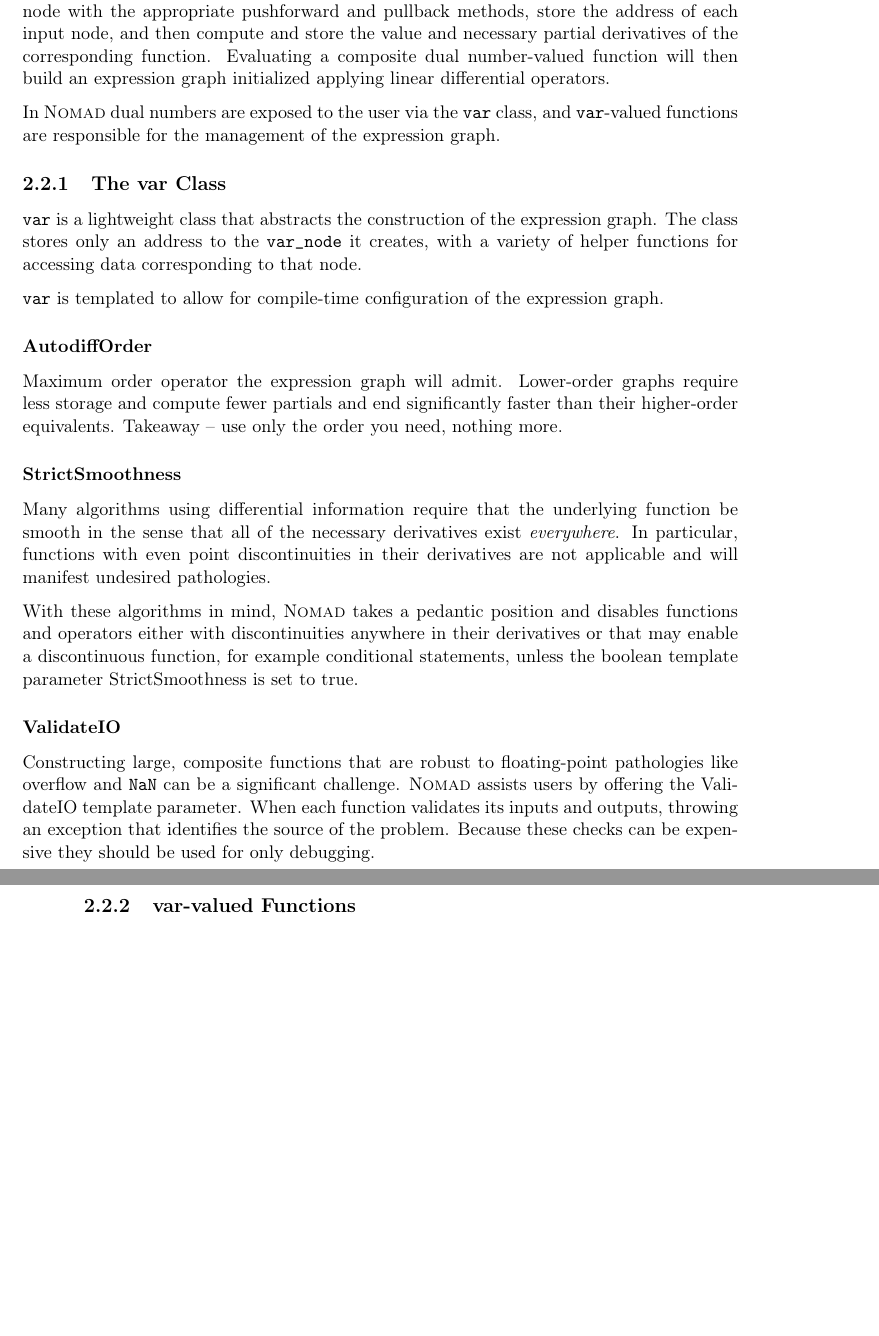
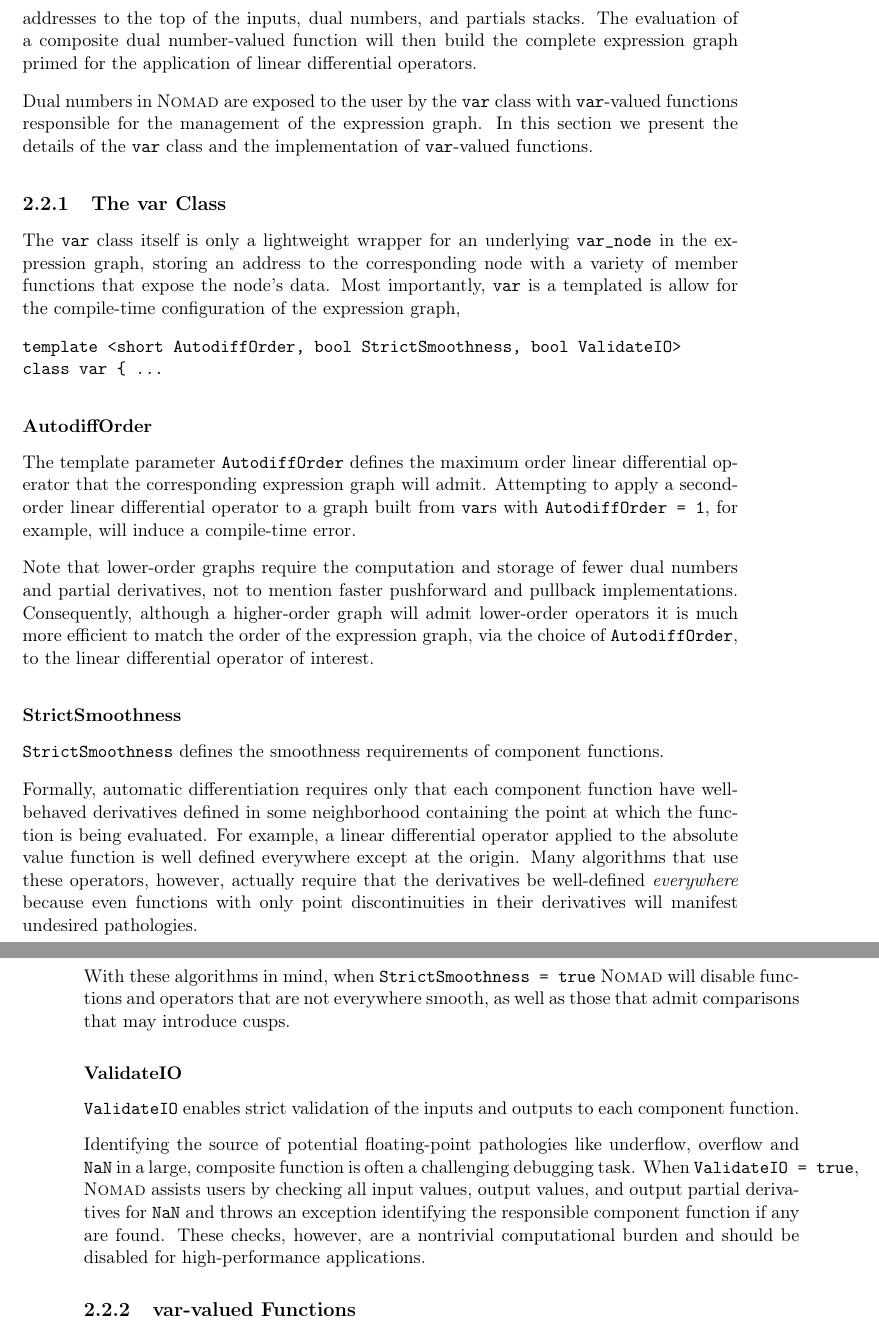
Before and after one commit to stan-dev/nomad, a LaTeX book (manual/nomad_manual.tex, which reads manual/2-implementation.tex): two parts of pages 29 and 30 of 65, joined at a grey line, cut at the place of the change, the shorter picture padded with empty space. Compiled offline with pdfLaTeX.

Commit message:
Writing all about var

```diff
--- a/manual/2-implementation.tex
+++ b/manual/2-implementation.tex
@@ -337,9 +342,3 @@ $M$th-order partial derivatives.
 
 \section{Extending Functions to Accept Dual Numbers}
 
-In order to implement reverse mode, a dual number-valued function needs to
-create a node with the appropriate pushforward and pullback methods, store
-the address of each input node, and then compute and store the value and
-necessary partial derivatives of the corresponding function.  Evaluating a
-composite dual number-valued function will then build an expression graph
-initialized applying linear differential operators.
@@ -346,47 +349,73 @@ initialized applying linear differential operators.
+addresses to the top of the inputs, dual numbers, and partials stacks.
+The evaluation of a composite dual number-valued function will then
+build the complete expression graph primed for the application of
+linear differential operators.
 
-In \nomad dual numbers are exposed to the user via the \verb|var| class,
-and \verb|var|-valued functions are responsible for the management of
-the expression graph.
+Dual numbers in \nomad are exposed to the user by the \verb|var|
+class with \verb|var|-valued functions responsible for the management
+of the expression graph.  In this section we present the details of
+the \verb|var| class and the implementation of \verb|var|-valued functions.
 
 \subsection{The var Class}
 
-\verb|var| is a lightweight class that abstracts the construction of the
-expression graph.  The class stores only an address to the \verb|var_node|
-it creates, with a variety of helper functions for accessing data corresponding
-to that node.
-
-\verb|var| is templated to allow for compile-time configuration of the
-expression graph.
+The \verb|var| class itself is only a lightweight wrapper for an underlying
+\verb|var_node| in the expression graph, storing an address to the
+corresponding node with a variety of member functions that expose the
+node's data.  Most importantly, \verb|var| is a templated is allow for
+the compile-time configuration of the expression graph,
+%
+\begin{verbatim}
+template <short AutodiffOrder, bool StrictSmoothness, bool ValidateIO>
+class var { ...
+\end{verbatim}
 
 \subsubsection{AutodiffOrder}
 
-Maximum order operator the expression graph will admit.  Lower-order
-graphs require less storage and compute fewer partials and end
-significantly faster than their higher-order equivalents.  Takeaway --
-use only the order you need, nothing more.
+The template parameter \verb|AutodiffOrder| defines the maximum order
+linear differential operator that the corresponding expression graph will
+admit.  Attempting to apply a second-order linear differential operator
+to a graph built from \verb|var|s with \verb|AutodiffOrder = 1|, for example,
+will induce a compile-time error.
+
+Note that lower-order graphs require the computation and storage of
+fewer dual numbers and partial derivatives, not to mention faster pushforward
+and pullback implementations.  Consequently, although a higher-order
+graph will admit lower-order operators it is much more efficient to match
+the order of the expression graph, via the choice of \verb|AutodiffOrder|,
+to the linear differential operator of interest.
 
 \subsubsection{StrictSmoothness}
 
-Many algorithms using differential information require that the underlying
-function be smooth in the sense that all of the necessary derivatives
-exist \textit{everywhere}.  In particular, functions with even point
-discontinuities in their derivatives are not applicable and will manifest
-undesired pathologies.
+\verb|StrictSmoothness| defines the smoothness requirements of
+component functions.
 
-With these algorithms in mind, \nomad takes a pedantic position and
-disables functions and operators either with discontinuities anywhere
-in their derivatives or that may enable a discontinuous function, for
-example conditional statements, unless the boolean template parameter
-StrictSmoothness is set to true.
+Formally, automatic differentiation requires only that each component
+function have well-behaved derivatives defined in some neighborhood
+containing the point at which the function is being evaluated.  For
+example, a linear differential operator applied to the absolute value
+function is well defined everywhere except at the origin.  Many
+algorithms that use these operators, however, actually require that
+the derivatives be well-defined \textit{everywhere} because even
+functions with only point discontinuities in their derivatives will
+manifest undesired pathologies.
+
+With these algorithms in mind, when \verb|StrictSmoothness = true|
+\nomad will disable functions and operators that are not everywhere
+smooth, as well as those that admit comparisons that may introduce cusps.
 
 \subsubsection{ValidateIO}
 
-Constructing large, composite functions that are robust to floating-point
-pathologies like overflow and \verb|NaN| can be a significant challenge.
-\nomad assists users by offering the ValidateIO template parameter.
-When each function validates its inputs and outputs, throwing an
-exception that identifies the source of the problem.  Because these
-checks can be expensive they should be used for only debugging.
+\verb|ValidateIO| enables strict validation of the inputs and outputs
+to each component function.
+
+Identifying the source of potential floating-point pathologies like
+underflow, overflow and \verb|NaN| in a large, composite function
+is often a challenging debugging task.  When \verb|ValidateIO = true|,
+\nomad assists users by checking all input values, output values,
+and output partial derivatives for \verb|NaN| and throws an
+exception identifying the responsible component function if any
+are found.  These checks, however, are a nontrivial computational
+burden and should be disabled for high-performance applications.
 
 \subsection{var-valued Functions}
 
```
Also changed, not shown: manual/2-implementation.tex (65 more changed lines).
